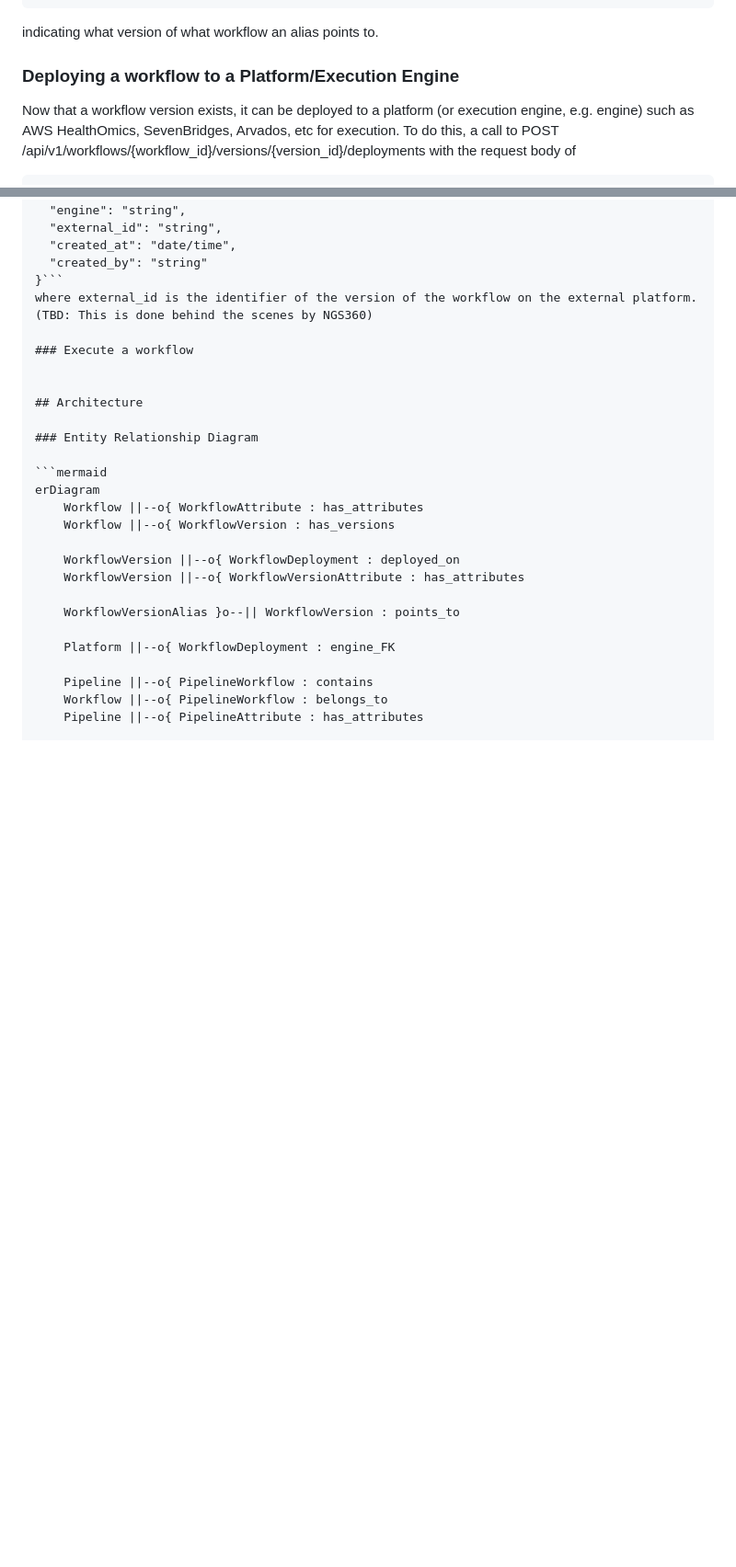
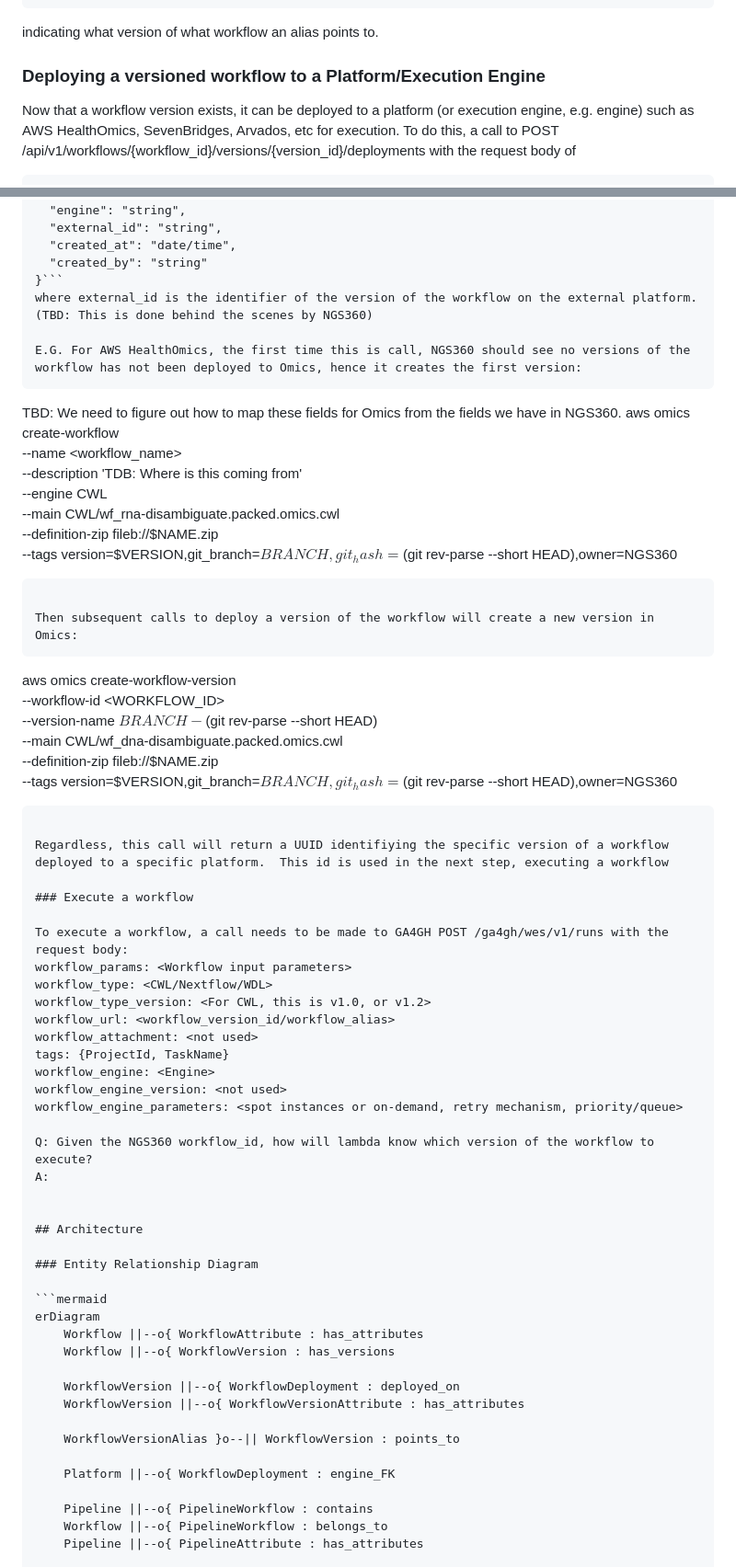
Before and after one commit to NGS360/APIServer, a Markdown page: docs/WORKFLOWS_AND_PIPELINES.md, 2 parts joined by grey strips. Shown at 92% size. Rendered like a GitHub page; blank space fills up the shorter version.

Commit message:
Revise deployment section for versioned workflows
Updated section title and added details for deploying versioned workflows to platforms. Included example commands for AWS HealthOmics deployment.

````diff
--- a/docs/WORKFLOWS_AND_PIPELINES.md
+++ b/docs/WORKFLOWS_AND_PIPELINES.md
@@ -96,7 +96,7 @@ This will return
 
 indicating what version of what workflow an alias points to.
 
-### Deploying a workflow to a Platform/Execution Engine
+### Deploying a versioned workflow to a Platform/Execution Engine
 
 Now that a workflow version exists, it can be deployed to a platform (or execution engine, e.g. engine) such as AWS HealthOmics, SevenBridges, Arvados, etc for execution.  To do this, a call to POST /api/v1/workflows/{workflow_id}/versions/{version_id}/deployments with the request body of
 ```
@@ -118,7 +118,45 @@ This call will return
 }```
 where external_id is the identifier of the version of the workflow on the external platform. (TBD: This is done behind the scenes by NGS360)
 
+E.G. For AWS HealthOmics, the first time this is call, NGS360 should see no versions of the workflow has not been deployed to Omics, hence it creates the first version:
+```
+TBD: We need to figure out how to map these fields for Omics from the fields we have in NGS360.
+aws omics create-workflow \
+		--name <workflow_name> \
+		--description 'TDB: Where is this coming from' \
+		--engine CWL \
+		--main CWL/wf_rna-disambiguate.packed.omics.cwl \
+		--definition-zip fileb://$NAME.zip \
+		--tags version=$VERSION,git_branch=$BRANCH,git_hash=$(git rev-parse --short HEAD),owner=NGS360
+```
+
+Then subsequent calls to deploy a version of the workflow will create a new version in Omics:
+```
+aws omics create-workflow-version \
+		--workflow-id <WORKFLOW_ID> \
+		--version-name $BRANCH-$(git rev-parse --short HEAD) \
+		--main CWL/wf_dna-disambiguate.packed.omics.cwl \
+		--definition-zip fileb://$NAME.zip \
+		--tags version=$VERSION,git_branch=$BRANCH,git_hash=$(git rev-parse --short HEAD),owner=NGS360
+```
+
+Regardless, this call will return a UUID identifiying the specific version of a workflow deployed to a specific platform.  This id is used in the next step, executing a workflow
+
 ### Execute a workflow
+
+To execute a workflow, a call needs to be made to GA4GH POST /ga4gh/wes/v1/runs with the request body:
+workflow_params: <Workflow input parameters>
+workflow_type: <CWL/Nextflow/WDL>
+workflow_type_version: <For CWL, this is v1.0, or v1.2>
+workflow_url: <workflow_version_id/workflow_alias>
+workflow_attachment: <not used>
+tags: {ProjectId, TaskName}
+workflow_engine: <Engine>
+workflow_engine_version: <not used>
+workflow_engine_parameters: <spot instances or on-demand, retry mechanism, priority/queue>
+
+Q: Given the NGS360 workflow_id, how will lambda know which version of the workflow to execute?
+A:
 
 
 ## Architecture
````
